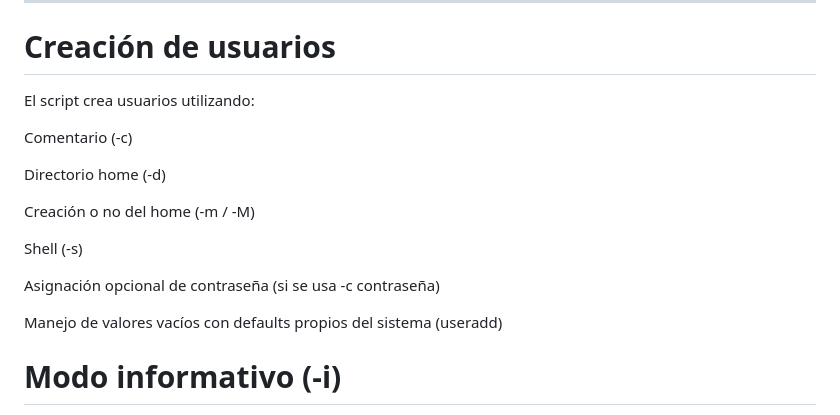
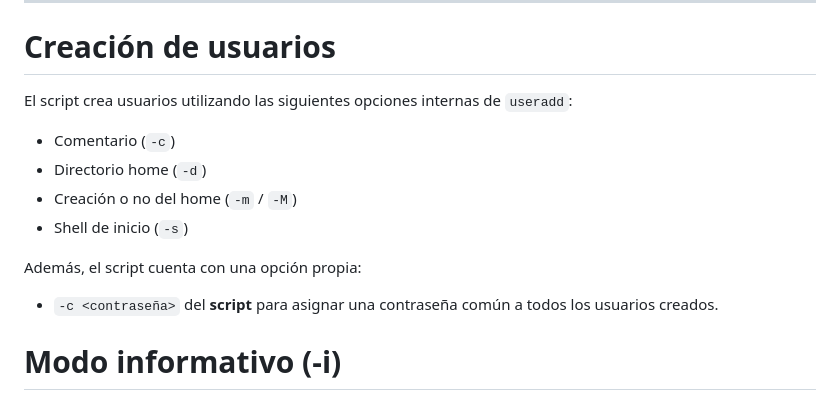
Before and after one commit to Juchilgaa/ORT_ObligatorioPDevOps_JRFF, a Markdown page: README.md, the part around the change. Drawn GitHub-style.

Commit message:
Mejoras en readme #9

```diff
--- a/README.md
+++ b/README.md
@@ -33,19 +33,16 @@ Debe ejecutarse como root, de lo contrario el script aborta
 
 # Creación de usuarios
 
-El script crea usuarios utilizando:
+El script crea usuarios utilizando las siguientes opciones internas de `useradd`:
 
-Comentario (-c)
+- Comentario (`-c`)
+- Directorio home (`-d`)
+- Creación o no del home (`-m` / `-M`)
+- Shell de inicio (`-s`)
 
-Directorio home (-d)
+Además, el script cuenta con una opción propia:
 
-Creación o no del home (-m / -M)
-
-Shell (-s)
-
-Asignación opcional de contraseña (si se usa -c contraseña)
-
-Manejo de valores vacíos con defaults propios del sistema (useradd)
+- `-c <contraseña>` del **script** para asignar una contraseña común a todos los usuarios creados.
 
 # Modo informativo (-i)
 
```
